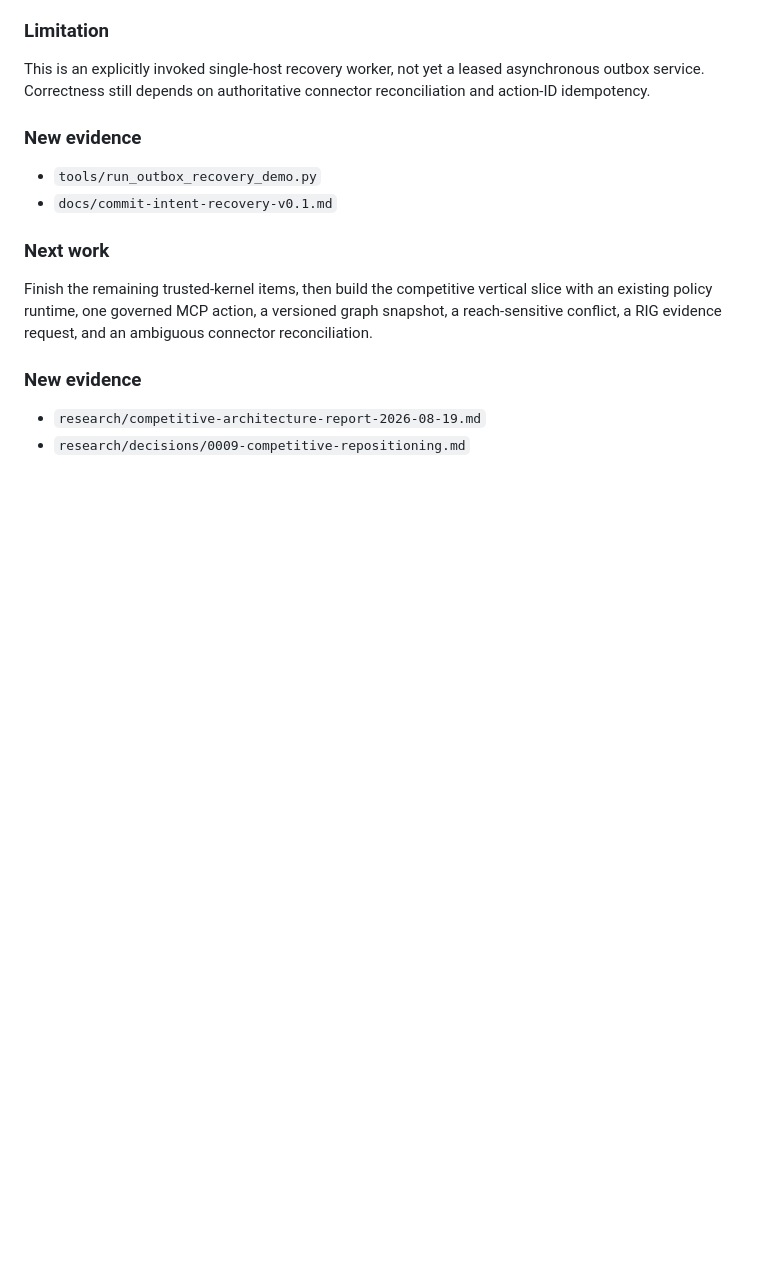
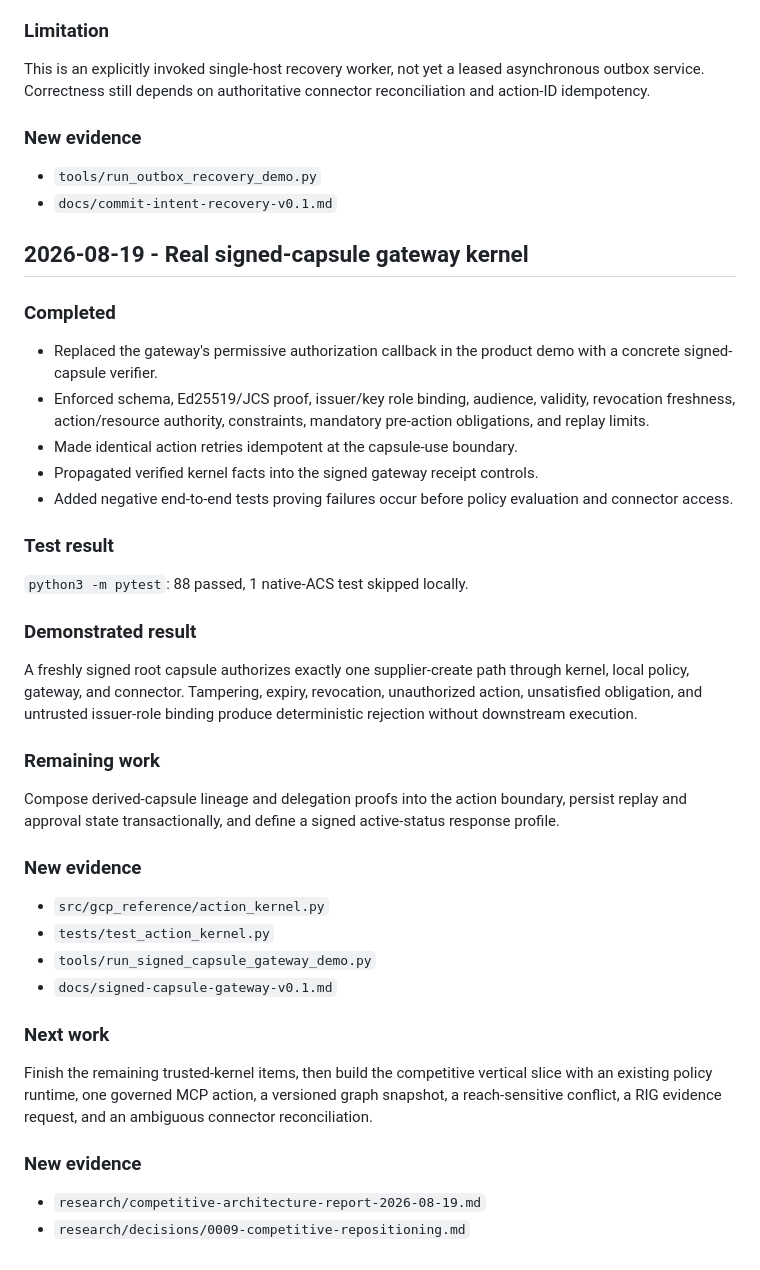
Before and after one commit to Vignesh412/governance-capsule-protocol, a Markdown page: journey/progress-log.md, the part around the change. GitHub-like rendering; blank space fills up the shorter version.

Commit message:
Wire signed capsules into gateway: journey/progress-log.md

```diff
--- a/journey/progress-log.md
+++ b/journey/progress-log.md
@@ -472,6 +472,35 @@ This is an explicitly invoked single-host recovery worker, not yet a leased asyn
 - `tools/run_outbox_recovery_demo.py`
 - `docs/commit-intent-recovery-v0.1.md`
 
+## 2026-08-19 - Real signed-capsule gateway kernel
+
+### Completed
+
+- Replaced the gateway's permissive authorization callback in the product demo with a concrete signed-capsule verifier.
+- Enforced schema, Ed25519/JCS proof, issuer/key role binding, audience, validity, revocation freshness, action/resource authority, constraints, mandatory pre-action obligations, and replay limits.
+- Made identical action retries idempotent at the capsule-use boundary.
+- Propagated verified kernel facts into the signed gateway receipt controls.
+- Added negative end-to-end tests proving failures occur before policy evaluation and connector access.
+
+### Test result
+
+`python3 -m pytest`: 88 passed, 1 native-ACS test skipped locally.
+
+### Demonstrated result
+
+A freshly signed root capsule authorizes exactly one supplier-create path through kernel, local policy, gateway, and connector. Tampering, expiry, revocation, unauthorized action, unsatisfied obligation, and untrusted issuer-role binding produce deterministic rejection without downstream execution.
+
+### Remaining work
+
+Compose derived-capsule lineage and delegation proofs into the action boundary, persist replay and approval state transactionally, and define a signed active-status response profile.
+
+### New evidence
+
+- `src/gcp_reference/action_kernel.py`
+- `tests/test_action_kernel.py`
+- `tools/run_signed_capsule_gateway_demo.py`
+- `docs/signed-capsule-gateway-v0.1.md`
+
 ### Next work
 
 Finish the remaining trusted-kernel items, then build the competitive vertical slice with an existing policy runtime, one governed MCP action, a versioned graph snapshot, a reach-sensitive conflict, a RIG evidence request, and an ambiguous connector reconciliation.
```
